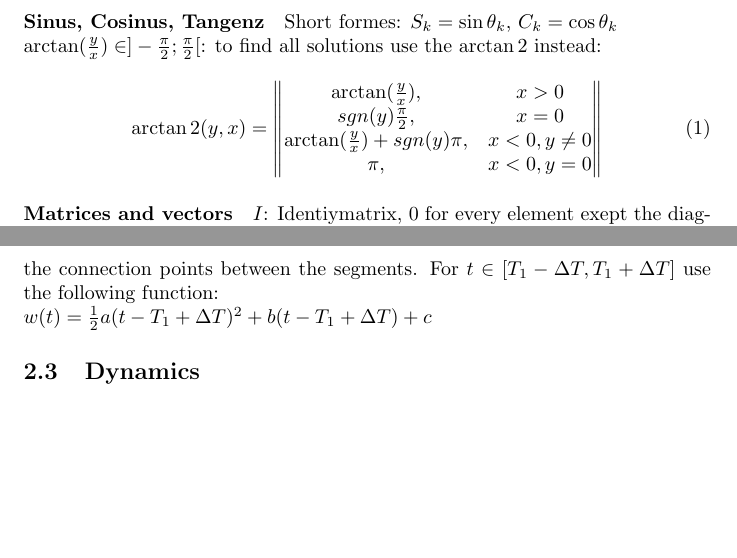
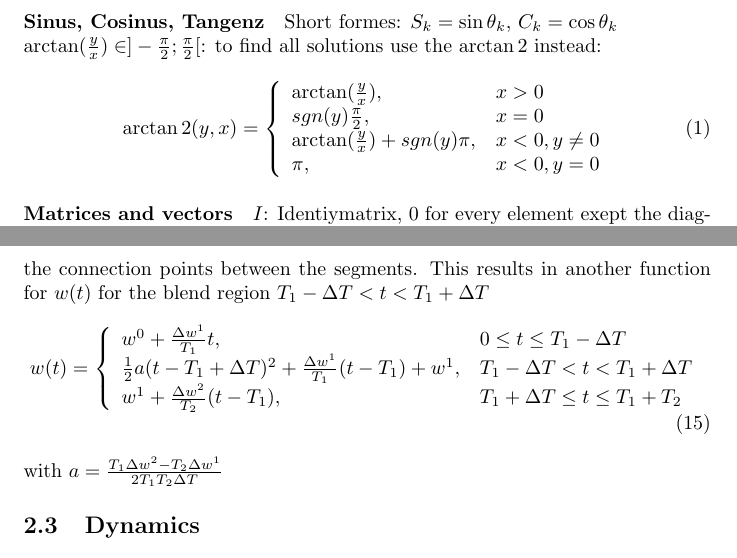
Before and after one commit to festplatte/jmu-robotics-1, a LaTeX document (summary/summary.tex): two parts of pages 3 and 10 of 10, joined at a grey line, cut so that both start at the same text, the shorter picture padded with empty space. Compiled offline with pdfLaTeX.

Commit message:
Update summary till chapter 5

```diff
--- a/summary/summary.tex
+++ b/summary/summary.tex
@@ -28,12 +28,12 @@
 	$\arctan(\frac{y}{x}) \in ]-\frac{\pi}{2};\frac{\pi}{2}[$: to find all solutions use the $\arctan2$ instead:
 	\begin{equation}
 	\arctan2(y,x) =
-	\begin{Vmatrix} % TODO change matrixtype
+	\left\{ \begin{array}{ll}
 	\arctan(\frac{y}{x}), & x > 0\\
 	sgn(y)\frac{\pi}{2}, & x = 0\\
 	\arctan(\frac{y}{x}) + sgn(y)\pi, & x < 0, y \neq 0\\
 	\pi, & x < 0, y = 0
-	\end{Vmatrix}
+	\end{array} \right.
 	\end{equation}
 
 	\paragraph{Matrices and vectors}
@@ -280,10 +280,18 @@
 	$w(0) = w^0$, $w(T) = w^1$, $v(0) = \dot{w}(0) = v^0$, $v(T) = \dot{w}(T) = v^1$\\
 	For trajectory through more than two points, use higher-degree interpolating polynomial, choose velocities for the points and construct the new constraint equations
 
-	\paragraph{Linear Interpolation with Parabolic Blends} Use straight motion trajectory planning for each segment and use blends to prevent infinitive accelerations between the segments. The robot will not follow the exact path for $2 \Delta T$ near the connection points between the segments. For $t \in [T_1 - \Delta T, T_1 + \Delta T]$ use the following function:\\
-	$w(t) = \frac{1}{2} a (t - T_1 + \Delta T)^2 + b (t - T_1 + \Delta T) + c$
-	% TODO continue with chapter 4, slide 45 (rest of equation)
+	\paragraph{Linear Interpolation with Parabolic Blends} Use straight motion trajectory planning for each segment and use blends to prevent infinitive accelerations between the segments. The robot will not follow the exact path for $2 \Delta T$ near the connection points between the segments. This results in another function for $w(t)$ for the blend region $T_1 - \Delta T < t < T_1 + \Delta T$\\
+	\begin{equation}
+	w(t) =
+	\left\{ \begin{array}{ll}
+	w^0 + \frac{\Delta w^1}{T_1} t, & 0 \leq t \leq T_1 - \Delta T\\
+	\frac{1}{2} a (t - T_1 + \Delta T)^2 + \frac{\Delta w^1}{T_1} (t - T_1) + w^1, & T_1 - \Delta T < t < T_1 + \Delta T\\
+	w^1 + \frac{\Delta w^2}{T_2} (t - T_1), & T_1 + \Delta T \leq t \leq T_1 + T_2
+	\end{array} \right.
+	\end{equation}\\
+	with $a = \frac{T_1 \Delta w^2 - T_2 \Delta w^1}{2T_1 T_2 \Delta T}$
 
+	% TODO continue with chapter 5
 
 	\subsection{Dynamics}
 
```
